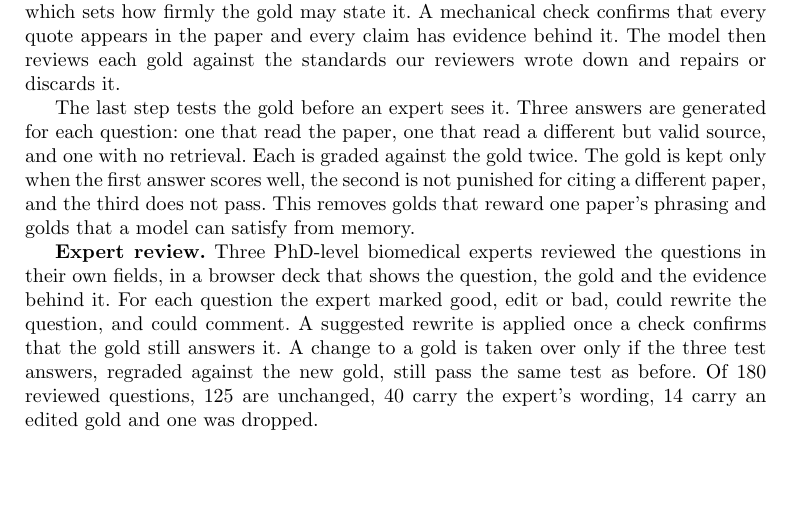
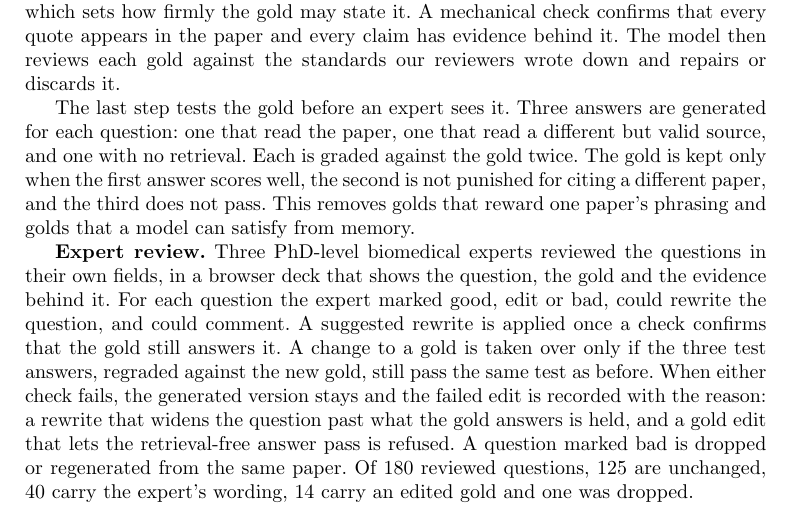
Before and after one commit to leonoravesterbacka/Redpine-Science, a LaTeX paper (main.tex): part of page 4 of 12, cut so that both start at the same text, the shorter picture padded with empty space. Compiled offline with pdfLaTeX.

Commit message:
docs: say what happens when an expert edit fails its check

```diff
--- a/main.tex
+++ b/main.tex
@@ -236,9 +236,12 @@ own fields, in a browser deck that shows the question, the gold and the evidence
 it. For each question the expert marked good, edit or bad, could rewrite the question,
 and could comment. A suggested rewrite is applied once a check confirms that the gold still
 answers it. A change to a gold is taken over only if the three test answers, regraded
-against the new gold, still pass the same test as before. Of 180 reviewed questions, 125
-are unchanged, 40 carry the expert's wording, 14 carry an edited gold and one was
-dropped.
+against the new gold, still pass the same test as before. When either check fails, the
+generated version stays and the failed edit is recorded with the reason: a rewrite that
+widens the question past what the gold answers is held, and a gold edit that lets the
+retrieval-free answer pass is refused. A question marked bad is dropped or regenerated
+from the same paper. Of 180 reviewed questions, 125 are unchanged, 40 carry the expert's
+wording, 14 carry an edited gold and one was dropped.
 
 \lead{Two arms.} The same agent (Claude Opus 5, a budget of 20 tool calls, one system
 prompt) answers every question twice. In one arm it has Redpine Science search and web
```
